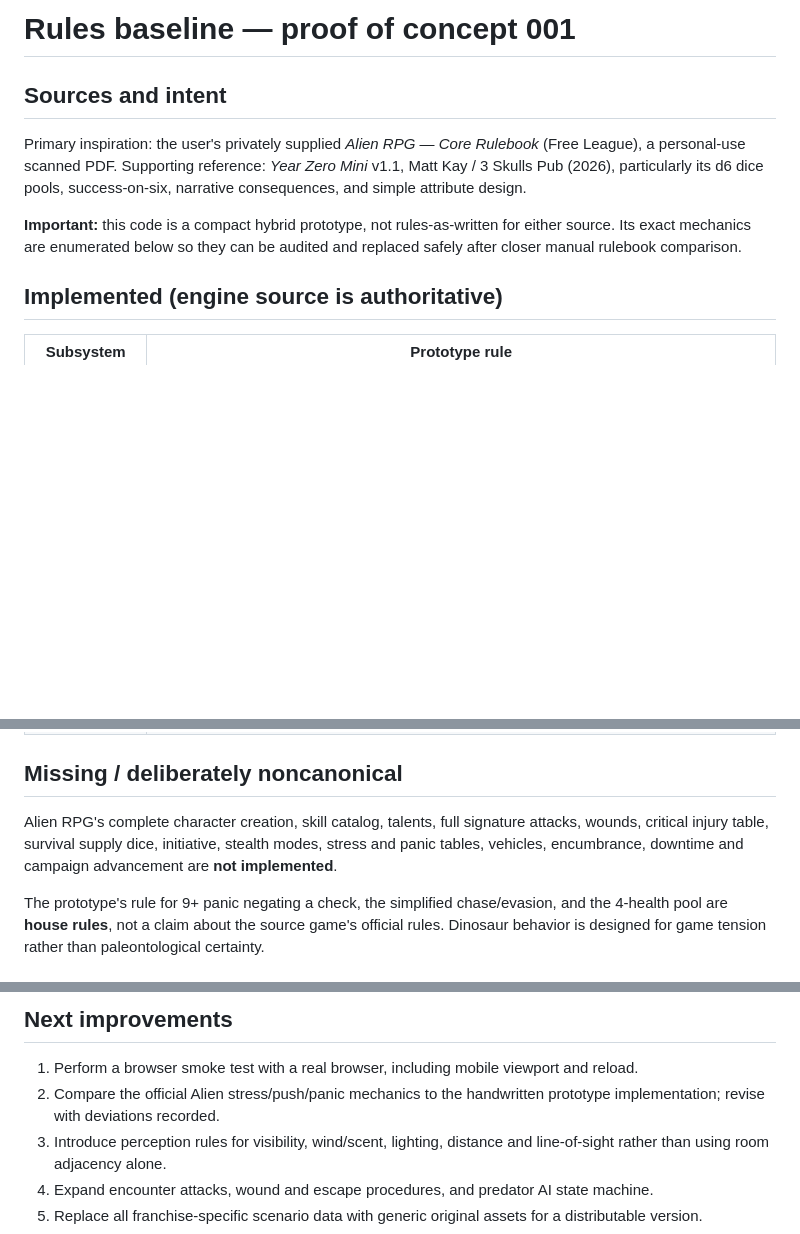
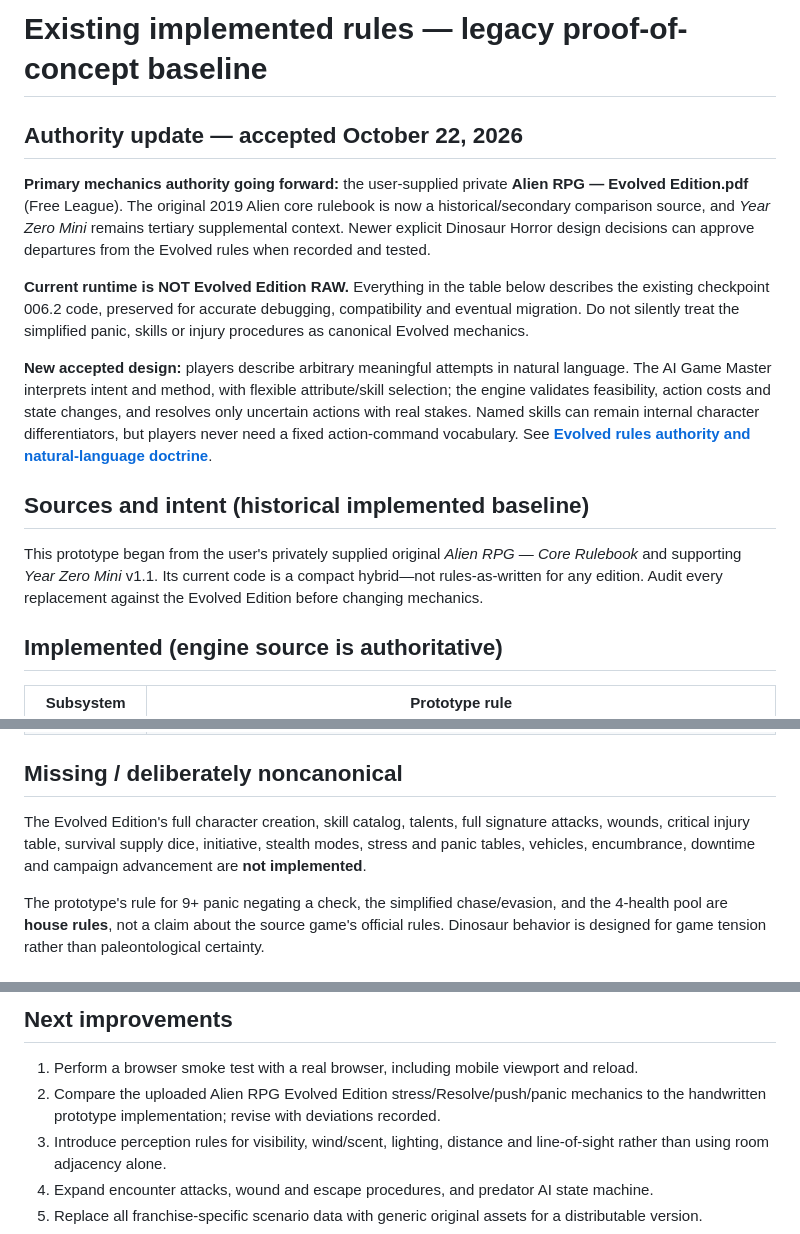
Before and after one commit to Diabolicdonut/Dinosaur-Horror-RPG, a Markdown page: docs/RULES-BASELINE.md, 3 parts joined by grey strips. GitHub-like rendering; blank space fills up the shorter version.

Commit message:
Reclassify existing dice engine as legacy prototype and designate Evolved Edition default authority

```diff
--- a/docs/RULES-BASELINE.md
+++ b/docs/RULES-BASELINE.md
@@ -1,10 +1,16 @@
-# Rules baseline — proof of concept 001
+# Existing implemented rules — legacy proof-of-concept baseline
 
-## Sources and intent
+## Authority update — accepted October 22, 2026
 
-Primary inspiration: the user's privately supplied *Alien RPG — Core Rulebook* (Free League), a personal-use scanned PDF. Supporting reference: *Year Zero Mini* v1.1, Matt Kay / 3 Skulls Pub (2026), particularly its d6 dice pools, success-on-six, narrative consequences, and simple attribute design.
+**Primary mechanics authority going forward:** the user-supplied private **Alien RPG — Evolved Edition.pdf** (Free League). The original 2019 Alien core rulebook is now a historical/secondary comparison source, and *Year Zero Mini* remains tertiary supplemental context. Newer explicit Dinosaur Horror design decisions can approve departures from the Evolved rules when recorded and tested.
 
-**Important:** this code is a compact hybrid prototype, not rules-as-written for either source. Its exact mechanics are enumerated below so they can be audited and replaced safely after closer manual rulebook comparison.
+**Current runtime is NOT Evolved Edition RAW.** Everything in the table below describes the existing checkpoint 006.2 code, preserved for accurate debugging, compatibility and eventual migration. Do not silently treat the simplified panic, skills or injury procedures as canonical Evolved mechanics.
+
+**New accepted design:** players describe arbitrary meaningful attempts in natural language. The AI Game Master interprets intent and method, with flexible attribute/skill selection; the engine validates feasibility, action costs and state changes, and resolves only uncertain actions with real stakes. Named skills can remain internal character differentiators, but players never need a fixed action-command vocabulary. See **[Evolved rules authority and natural-language doctrine](EVOLVED-RULES-AUTHORITY.md)**.
+
+## Sources and intent (historical implemented baseline)
+
+This prototype began from the user's privately supplied original *Alien RPG — Core Rulebook* and supporting *Year Zero Mini* v1.1. Its current code is a compact hybrid—not rules-as-written for any edition. Audit every replacement against the Evolved Edition before changing mechanics.
 
 ## Implemented (engine source is authoritative)
 
@@ -25,7 +31,7 @@ Primary inspiration: the user's privately supplied *Alien RPG — Core Rulebook*
 
 ## Missing / deliberately noncanonical
 
-Alien RPG's complete character creation, skill catalog, talents, full signature attacks, wounds, critical injury table, survival supply dice, initiative, stealth modes, stress and panic tables, vehicles, encumbrance, downtime and campaign advancement are **not implemented**.
+The Evolved Edition's full character creation, skill catalog, talents, full signature attacks, wounds, critical injury table, survival supply dice, initiative, stealth modes, stress and panic tables, vehicles, encumbrance, downtime and campaign advancement are **not implemented**.
 
 The prototype's rule for 9+ panic negating a check, the simplified chase/evasion, and the 4-health pool are **house rules**, not a claim about the source game's official rules. Dinosaur behavior is designed for game tension rather than paleontological certainty.
 
@@ -38,7 +44,7 @@ The initial checks do **not** establish that a full non-assisted campaign can be
 ## Next improvements
 
 1. Perform a browser smoke test with a real browser, including mobile viewport and reload.
-2. Compare the official Alien stress/push/panic mechanics to the handwritten prototype implementation; revise with deviations recorded.
+2. Compare the uploaded Alien RPG Evolved Edition stress/Resolve/push/panic mechanics to the handwritten prototype implementation; revise with deviations recorded.
 3. Introduce perception rules for visibility, wind/scent, lighting, distance and line-of-sight rather than using room adjacency alone.
 4. Expand encounter attacks, wound and escape procedures, and predator AI state machine.
 5. Replace all franchise-specific scenario data with generic original assets for a distributable version.
```
